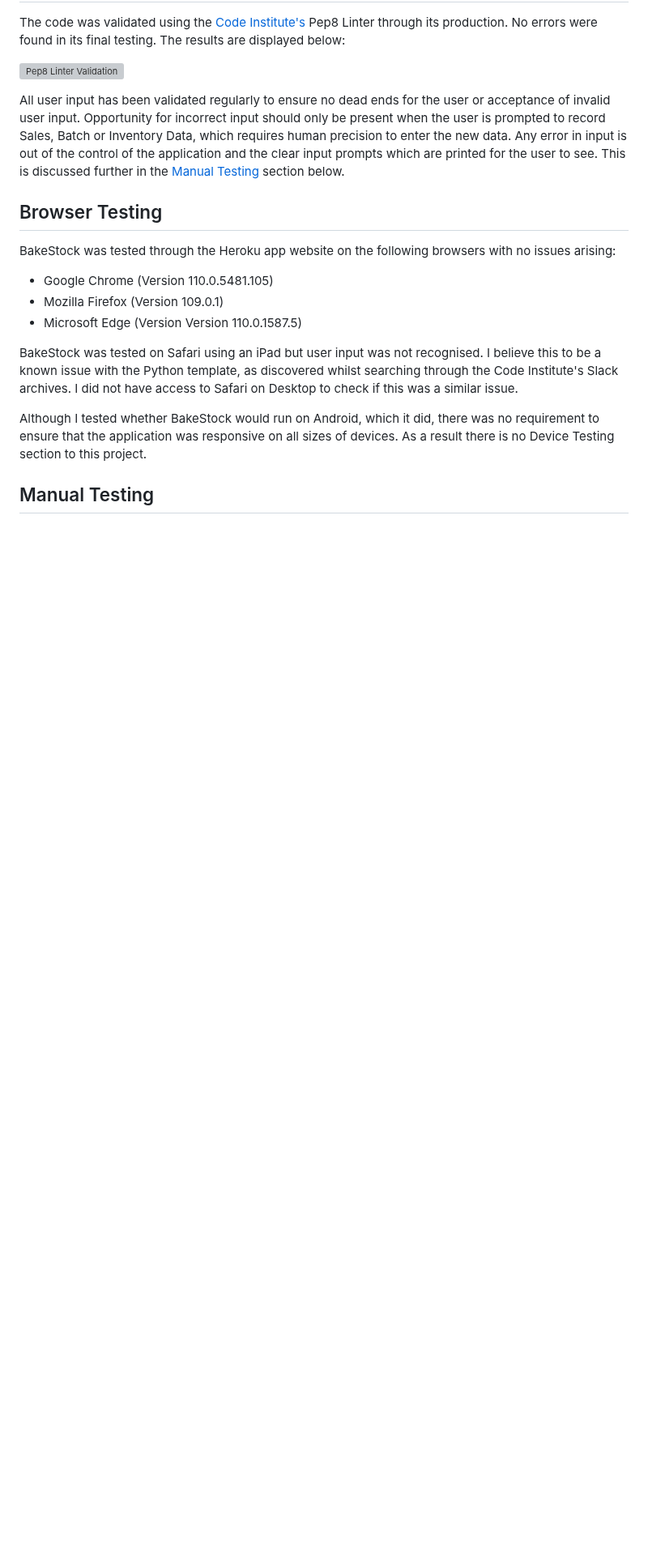
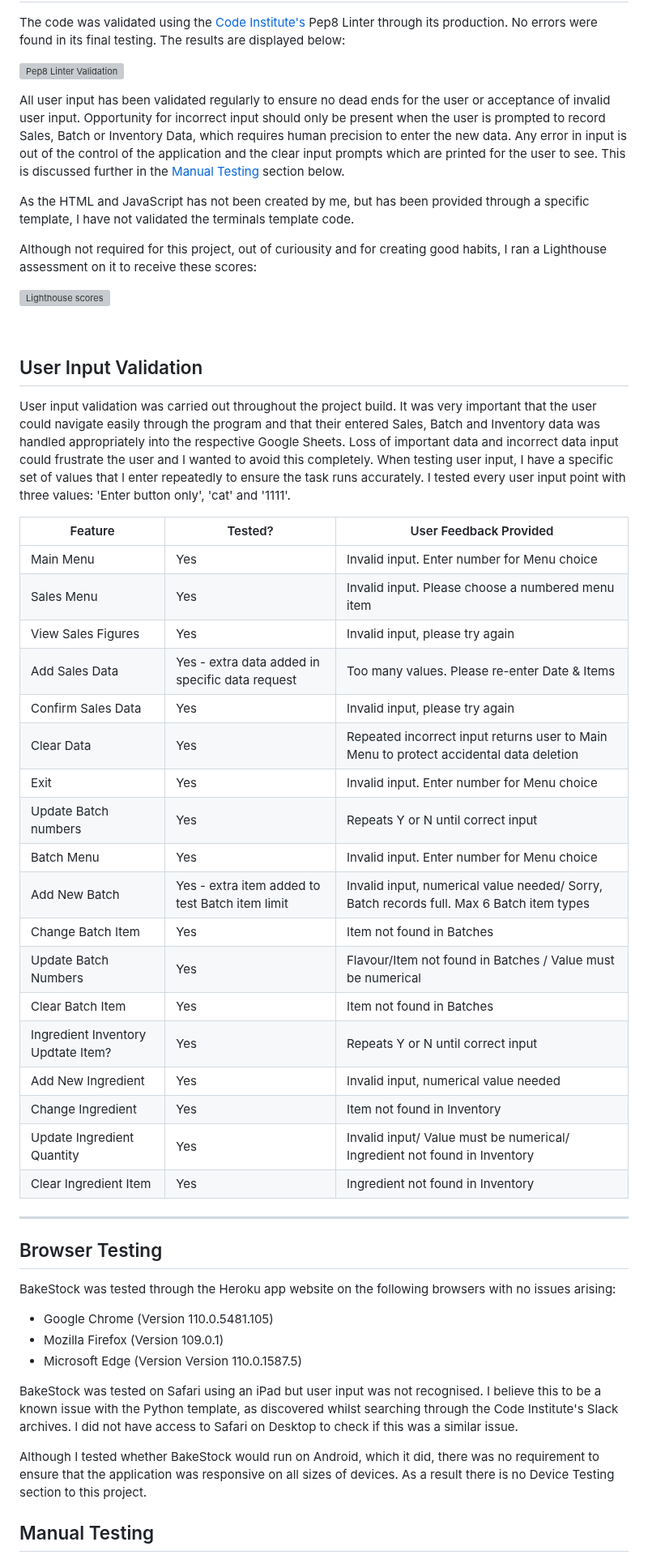
Before and after one commit to amylour/BakeStock, a Markdown page: TESTING.md, the part around one of its changes. Shown at 81% size. Drawn GitHub-style; blank space fills up the shorter version; grey boxes are pictures that could not be loaded.

Commit message:
Doc - add manual testing and validation content

```diff
--- a/TESTING.md
+++ b/TESTING.md
@@ -15,6 +15,40 @@ The code was validated using the [Code Institute's](https://pep8ci.herokuapp.com
 ![Pep8 Linter Validation](documentation/readme/pep8validation.png)
 
 All user input has been validated regularly to ensure no dead ends for the user or acceptance of invalid user input. Opportunity for incorrect input should only be present when the user is prompted to record Sales, Batch or Inventory Data, which requires human precision to enter the new data. Any error in input is out of the control of the application and the clear input prompts which are printed for the user to see. This is discussed further in the [Manual Testing](#manual-testing) section below.
+
+As the HTML and JavaScript has not been created by me, but has been provided through a specific template, I have not validated the terminals template code.
+
+Although not required for this project, out of curiousity and for creating good habits, I ran a Lighthouse assessment on it to receive these scores:
+
+![Lighthouse scores](documentation/readme/lighthouse.png)
+
+<br>
+
+## User Input Validation
+User input validation was carried out throughout the project build. It was very important that the user could navigate easily through the program and that their entered Sales, Batch and Inventory data was handled appropriately into the respective Google Sheets. Loss of important data and incorrect data input could frustrate the user and I wanted to avoid this completely. When testing user input, I have a specific set of values that I enter repeatedly to ensure the task runs accurately. I tested every user input point with three values: 'Enter button only', 'cat' and '1111'.
+
+| Feature                    | Tested?  | User Feedback Provided      |
+|----------------------------|----------|-----------------------------|
+| Main Menu                  | Yes      | Invalid input. Enter number for Menu choice|
+| Sales Menu                 | Yes      | Invalid input. Please choose a numbered menu item|
+| View Sales Figures         | Yes      | Invalid input, please try again|
+| Add Sales Data             | Yes - extra data added in specific data request| Too many values. Please re-enter Date & Items|
+| Confirm Sales Data         | Yes      | Invalid input, please try again|
+| Clear Data                 | Yes      | Repeated incorrect input returns user to Main Menu to protect accidental data deletion|
+| Exit                       | Yes      | Invalid input. Enter number for Menu choice|
+| Update Batch numbers       | Yes      | Repeats Y or N until correct input|
+| Batch Menu                 | Yes      | Invalid input. Enter number for Menu choice|
+| Add New Batch              | Yes - extra item added to test Batch item limit| Invalid input, numerical value needed/ Sorry, Batch records full. Max 6 Batch item types|
+| Change Batch Item          | Yes      | Item not found in Batches|
+| Update Batch Numbers       | Yes      | Flavour/Item not found in Batches / Value must be numerical|
+| Clear Batch Item               | Yes      | Item not found in Batches|
+| Ingredient Inventory Updtate Item?| Yes   | Repeats Y or N until correct input|
+| Add New Ingredient         | Yes      | Invalid input, numerical value needed|
+| Change Ingredient          | Yes      | Item not found in Inventory|
+| Update Ingredient Quantity | Yes      | Invalid input/ Value must be numerical/ Ingredient not found in Inventory|
+| Clear Ingredient Item      | Yes      | Ingredient not found in Inventory|
+
+-----
 
 ## Browser Testing
 BakeStock was tested through the Heroku app website on the following browsers with no issues arising:
```
Also changed, not shown: other parts of TESTING.md (+6 -0 lines).
